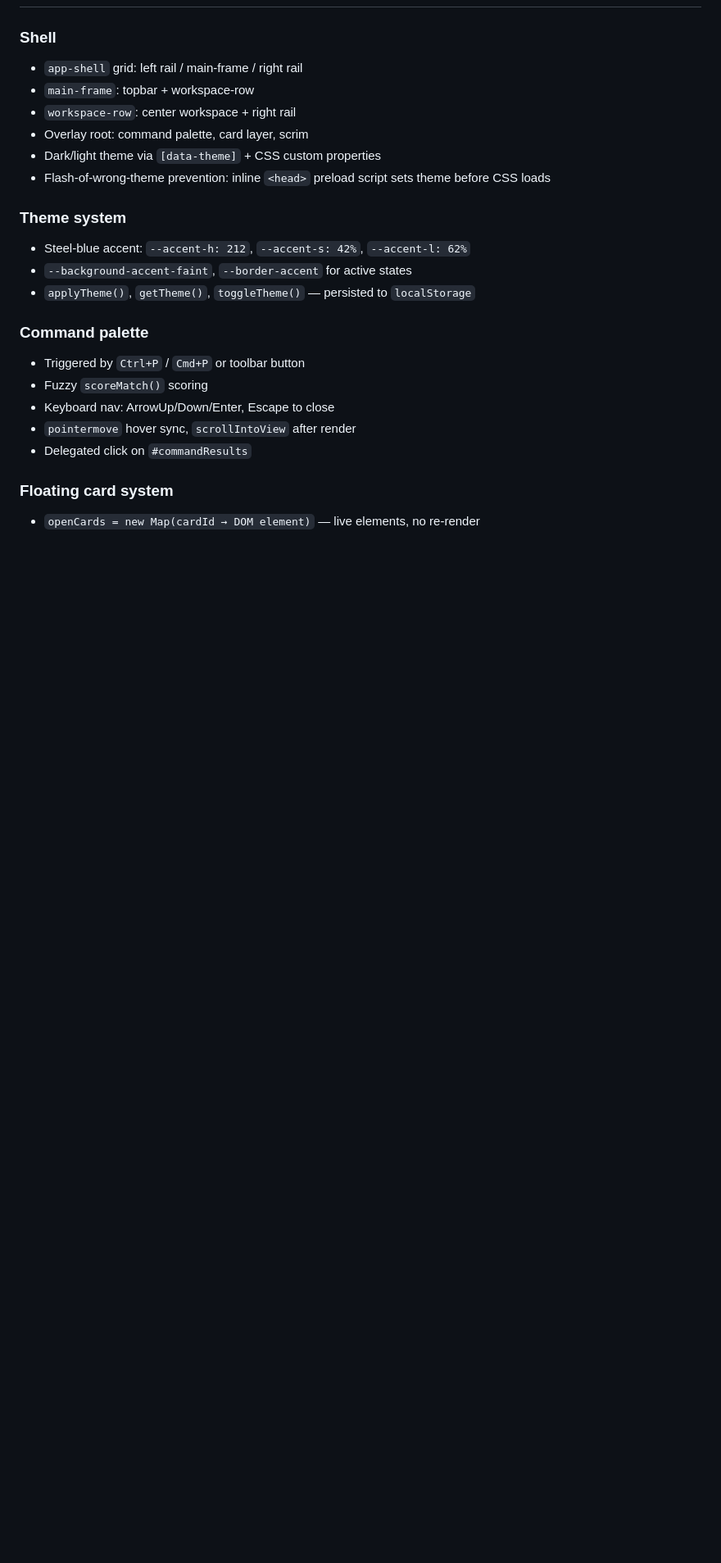
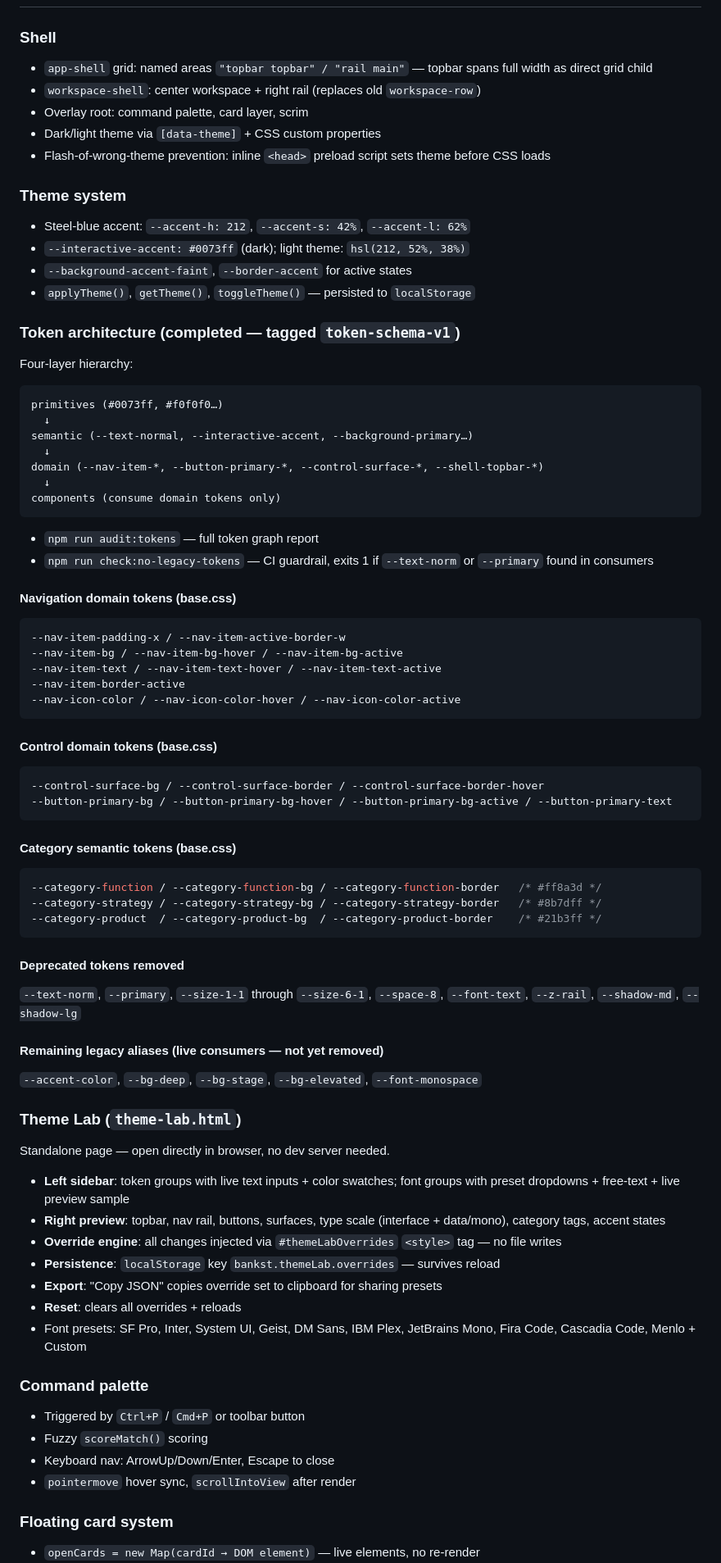
Before and after one commit to oliverjones-w/bankst-os-frontend, a Markdown page: CLAUDE.md, the part around one of its changes. Shown at 82% size. GitHub-like rendering; blank space fills up the shorter version.

````diff
--- a/CLAUDE.md
+++ b/CLAUDE.md
@@ -57,23 +63,74 @@ FINRA scraper service: `C:/dev/tools/finra_scraper`
 
 ### Shell
-- `app-shell` grid: left rail / main-frame / right rail
-- `main-frame`: topbar + workspace-row
-- `workspace-row`: center workspace + right rail
+- `app-shell` grid: named areas `"topbar topbar" / "rail main"` — topbar spans full width as direct grid child
+- `workspace-shell`: center workspace + right rail (replaces old `workspace-row`)
 - Overlay root: command palette, card layer, scrim
 - Dark/light theme via `[data-theme]` + CSS custom properties
 - Flash-of-wrong-theme prevention: inline `<head>` preload script sets theme before CSS loads
 
 ### Theme system
 - Steel-blue accent: `--accent-h: 212`, `--accent-s: 42%`, `--accent-l: 62%`
+- `--interactive-accent: #0073ff` (dark); light theme: `hsl(212, 52%, 38%)`
 - `--background-accent-faint`, `--border-accent` for active states
 - `applyTheme()`, `getTheme()`, `toggleTheme()` — persisted to `localStorage`
+
+### Token architecture (completed — tagged `token-schema-v1`)
+Four-layer hierarchy:
+```
+primitives (#0073ff, #f0f0f0…)
+  ↓
+semantic (--text-normal, --interactive-accent, --background-primary…)
+  ↓
+domain (--nav-item-*, --button-primary-*, --control-surface-*, --shell-topbar-*)
+  ↓
+components (consume domain tokens only)
+```
+- `npm run audit:tokens` — full token graph report
+- `npm run check:no-legacy-tokens` — CI guardrail, exits 1 if `--text-norm` or `--primary` found in consumers
+
+#### Navigation domain tokens (base.css)
+```css
+--nav-item-padding-x / --nav-item-active-border-w
+--nav-item-bg / --nav-item-bg-hover / --nav-item-bg-active
+--nav-item-text / --nav-item-text-hover / --nav-item-text-active
+--nav-item-border-active
+--nav-icon-color / --nav-icon-color-hover / --nav-icon-color-active
+```
+
+#### Control domain tokens (base.css)
+```css
+--control-surface-bg / --control-surface-border / --control-surface-border-hover
+--button-primary-bg / --button-primary-bg-hover / --button-primary-bg-active / --button-primary-text
+```
+
+#### Category semantic tokens (base.css)
+```css
+--category-function / --category-function-bg / --category-function-border   /* #ff8a3d */
+--category-strategy / --category-strategy-bg / --category-strategy-border   /* #8b7dff */
+--category-product  / --category-product-bg  / --category-product-border    /* #21b3ff */
+```
+
+#### Deprecated tokens removed
+`--text-norm`, `--primary`, `--size-1-1` through `--size-6-1`, `--space-8`, `--font-text`, `--z-rail`, `--shadow-md`, `--shadow-lg`
+
+#### Remaining legacy aliases (live consumers — not yet removed)
+`--accent-color`, `--bg-deep`, `--bg-stage`, `--bg-elevated`, `--font-monospace`
+
+### Theme Lab (`theme-lab.html`)
+Standalone page — open directly in browser, no dev server needed.
+- **Left sidebar**: token groups with live text inputs + color swatches; font groups with preset dropdowns + free-text + live preview sample
+- **Right preview**: topbar, nav rail, buttons, surfaces, type scale (interface + data/mono), category tags, accent states
+- **Override engine**: all changes injected via `#themeLabOverrides` `<style>` tag — no file writes
+- **Persistence**: `localStorage` key `bankst.themeLab.overrides` — survives reload
+- **Export**: "Copy JSON" copies override set to clipboard for sharing presets
+- **Reset**: clears all overrides + reloads
+- Font presets: SF Pro, Inter, System UI, Geist, DM Sans, IBM Plex, JetBrains Mono, Fira Code, Cascadia Code, Menlo + Custom
 
 ### Command palette
 - Triggered by `Ctrl+P` / `Cmd+P` or toolbar button
 - Fuzzy `scoreMatch()` scoring
 - Keyboard nav: ArrowUp/Down/Enter, Escape to close
 - `pointermove` hover sync, `scrollIntoView` after render
-- Delegated click on `#commandResults`
 
 ### Floating card system
 - `openCards = new Map(cardId → DOM element)` — live elements, no re-render
````
Also changed, not shown: other parts of CLAUDE.md (+96 -121 lines).
